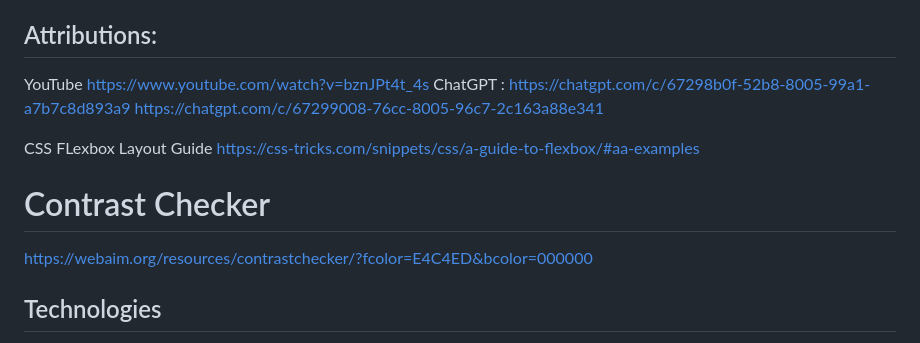
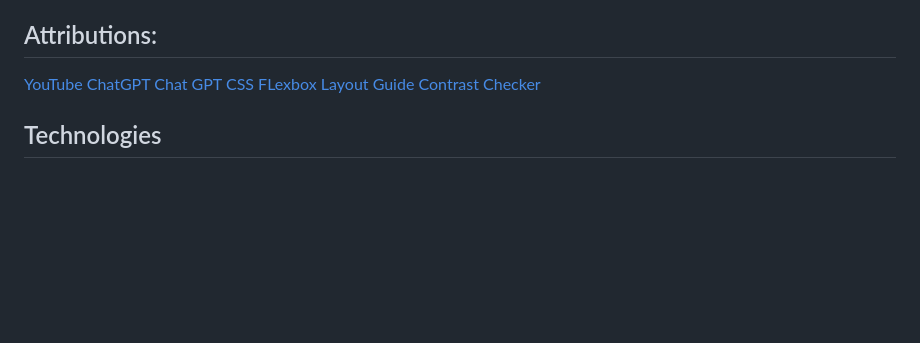
Before and after one commit to francinehouston/color-matching-memory-game, a Markdown page: README.md, the part around the change. Drawn GitHub-style; blank space fills up the shorter version.

```diff
--- a/README.md
+++ b/README.md
@@ -77,15 +77,11 @@ Restart Option: Resets the game state and shuffles the cards, allowing the playe
 Game link:https://francinehouston.github.io/color-matching-memory-game/
 
 ## Attributions:
-YouTube https://www.youtube.com/watch?v=bznJPt4t_4s
-ChatGPT :
-https://chatgpt.com/c/67298b0f-52b8-8005-99a1-a7b7c8d893a9
-https://chatgpt.com/c/67299008-76cc-8005-96c7-2c163a88e341
-
-CSS FLexbox Layout Guide https://css-tricks.com/snippets/css/a-guide-to-flexbox/#aa-examples
-
-# Contrast Checker
-https://webaim.org/resources/contrastchecker/?fcolor=E4C4ED&bcolor=000000
+[YouTube](https://www.youtube.com/watch?v=bznJPt4t_4s)
+[ChatGPT](https://chatgpt.com/c/67298b0f-52b8-8005-99a1-a7b7c8d893a9)
+[Chat GPT](https://chatgpt.com/c/67299008-76cc-8005-96c7-2c163a88e341)
+[CSS FLexbox Layout Guide](https://css-tricks.com/snippets/css/a-guide-to-flexbox/#aa-examples)
+[Contrast Checker](https://webaim.org/resources/contrastchecker/?fcolor=E4C4ED&bcolor=000000)
 
 ## Technologies
 - HTML
```
